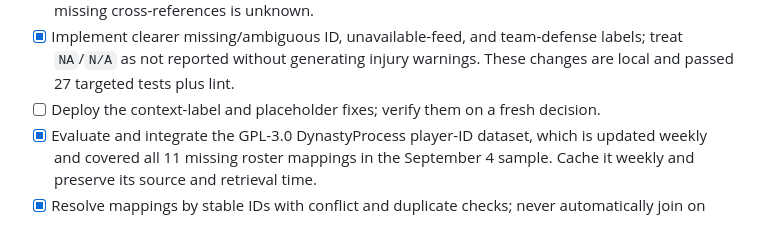
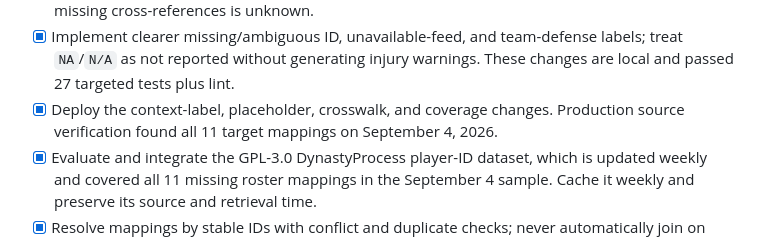
Before and after one commit to pastorhudson/espn-fantasy-football-manager, a Markdown page: ROADMAP.md, the part around the change. Rendered like a GitHub page.

Commit message:
Record crosswalk deployment verification

```diff
--- a/ROADMAP.md
+++ b/ROADMAP.md
@@ -92,7 +92,8 @@ numerical projection source.
 - [x] Implement clearer missing/ambiguous ID, unavailable-feed, and team-defense
       labels; treat `NA`/`N/A` as not reported without generating injury warnings.
       These changes are local and passed 27 targeted tests plus lint.
-- [ ] Deploy the context-label and placeholder fixes; verify them on a fresh decision.
+- [x] Deploy the context-label, placeholder, crosswalk, and coverage changes.
+      Production source verification found all 11 target mappings on September 4, 2026.
 - [x] Evaluate and integrate the GPL-3.0 DynastyProcess player-ID dataset, which is
       updated weekly and covered all 11 missing roster mappings in the September 4
       sample. Cache it weekly and preserve its source and retrieval time.
```
